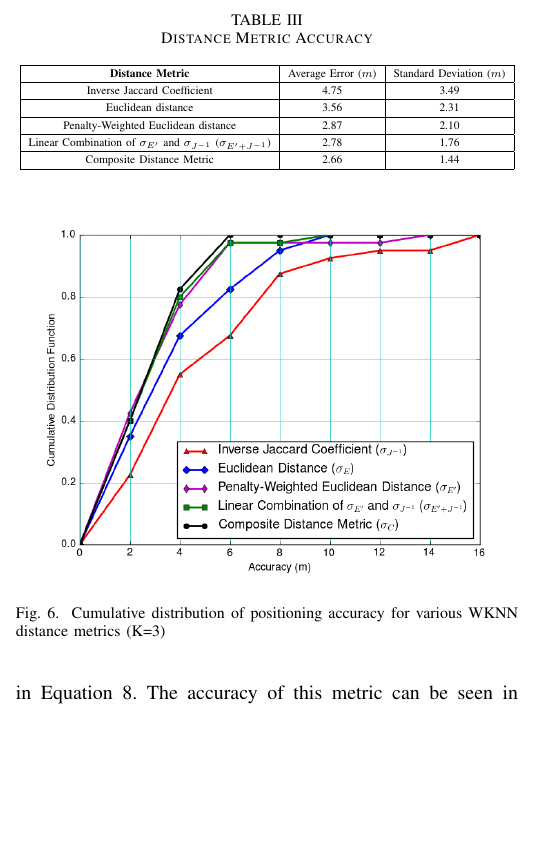
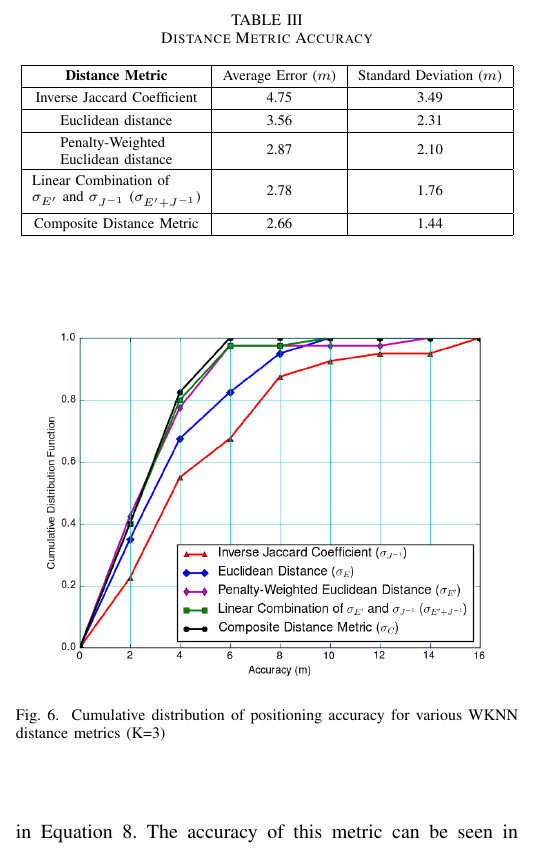
Before and after one commit to dgriff03/IEEE, a LaTeX paper (IEEELatex/IEEEPAPER.tex): part of one column of page 5 of 6, cut so that both start at the same text, the shorter picture padded with empty space. Compiled offline with pdfLaTeX.

Commit message:
fixed table with some latex

```diff
--- a/IEEELatex/IEEEPAPER.tex
+++ b/IEEELatex/IEEEPAPER.tex
@@ -4,6 +4,7 @@
 \usepackage{mathtools}
 \usepackage{amssymb}
 \usepackage{amsthm}
+\usepackage{pbox}
 
 \begin{document}
 
@@ -263,9 +264,9 @@ Inverse Jaccard Coefficient & 4.75  & 3.49\\
 \hline
 Euclidean distance	& 3.56   & 2.31\\
 \hline
-Penalty-Weighted Euclidean distance 	& 2.87   & 2.10\\
+ \pbox{20cm}{\vspace{1 mm}Penalty-Weighted \\ Euclidean distance\vspace{1 mm}} 	& 2.87   & 2.10\\
 \hline
-Linear Combination of $\sigma_{E'}$ and $\sigma_{J^{-1}}$ ($\sigma_{E' + J^{-1}}$)  	& 2.78   & 1.76\\
+\pbox{20cm}{\vspace{1 mm}Linear Combination of \\$\sigma_{E'}$ and $\sigma_{J^{-1}}$ ($\sigma_{E' + J^{-1}}$)\vspace{1 mm}}  	& 2.78   & 1.76\\
 \hline
 Composite Distance Metric& 2.66   & 1.44\\
 \hline
```
Also changed, not shown: IEEELatex/IEEEPAPER.pdf, 2 other files.
